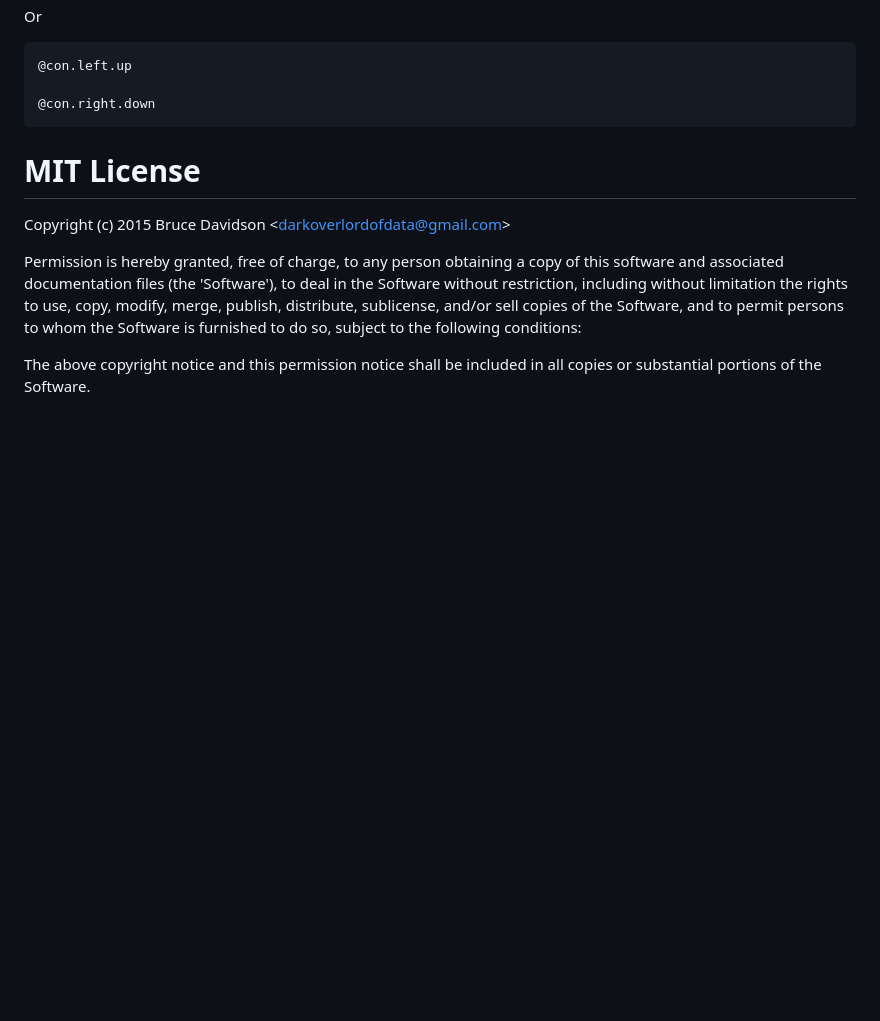
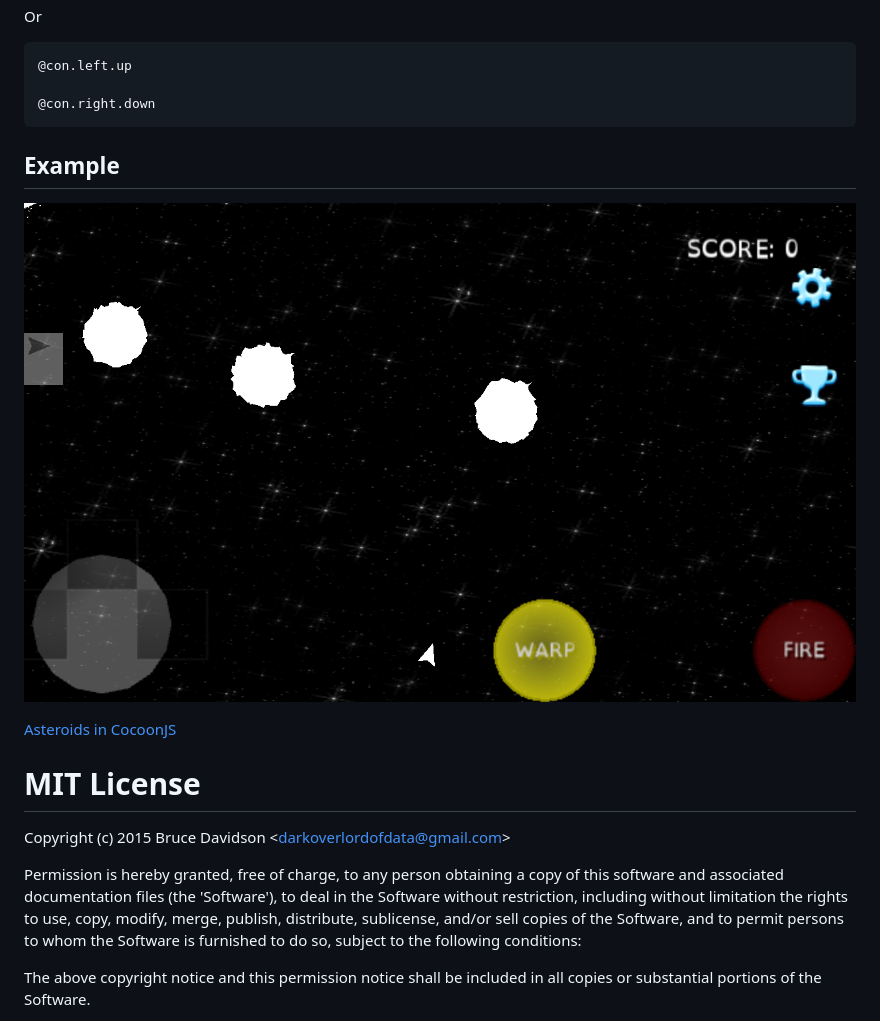
Before and after one commit to darkoverlordofdata/phaser-game-controller-plugin, a Markdown page: readme.md, the part around the change. Rendered like a GitHub page; pictures changed too: assets/device-2015-04-09-114753.png (added); blank space fills up the shorter version.

Commit message:
daily

````diff
--- a/readme.md
+++ b/readme.md
@@ -101,7 +101,10 @@ Or
 
 @con.right.down
 ```
+## Example
+![CocoonJS](assets/device-2015-04-09-114753.png)
 
+[Asteroids in CocoonJS](https://github.com/darkoverlordofdata/asteroids)
 
 # MIT License
 
````
